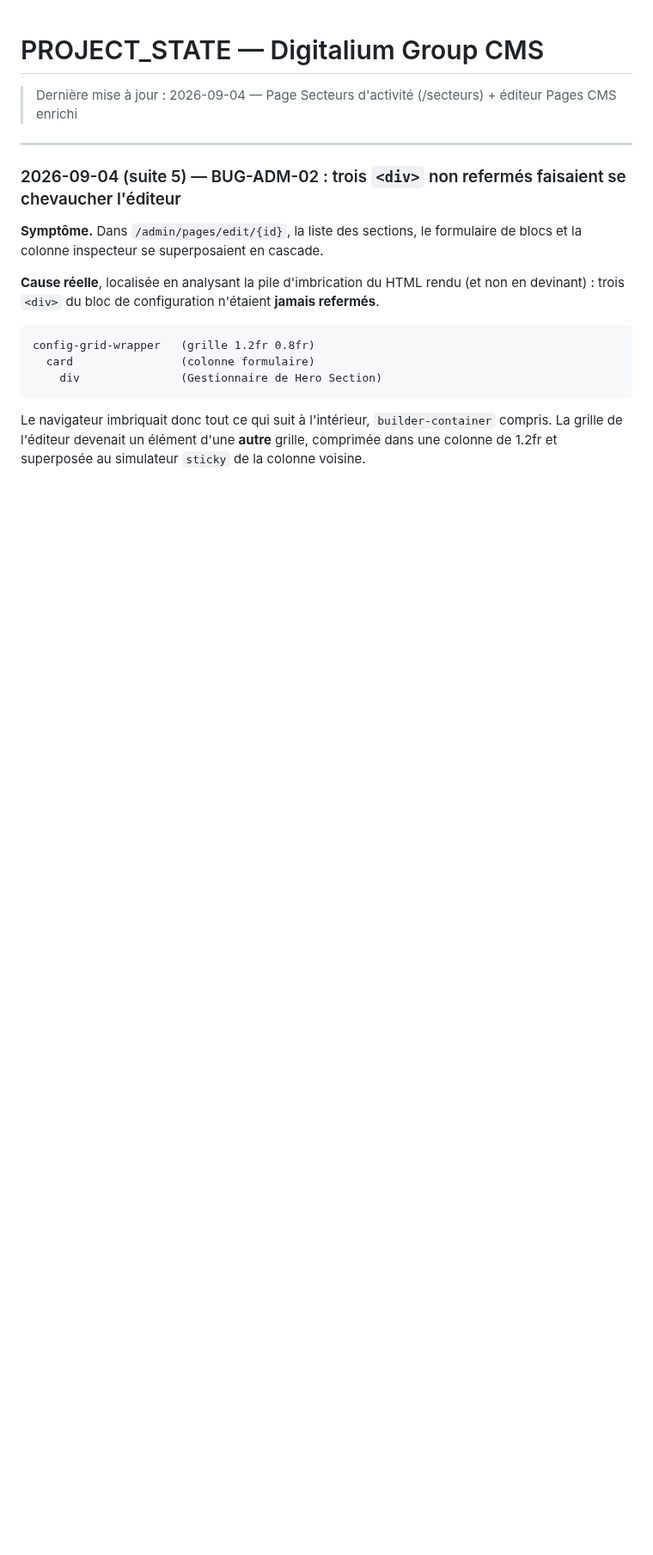
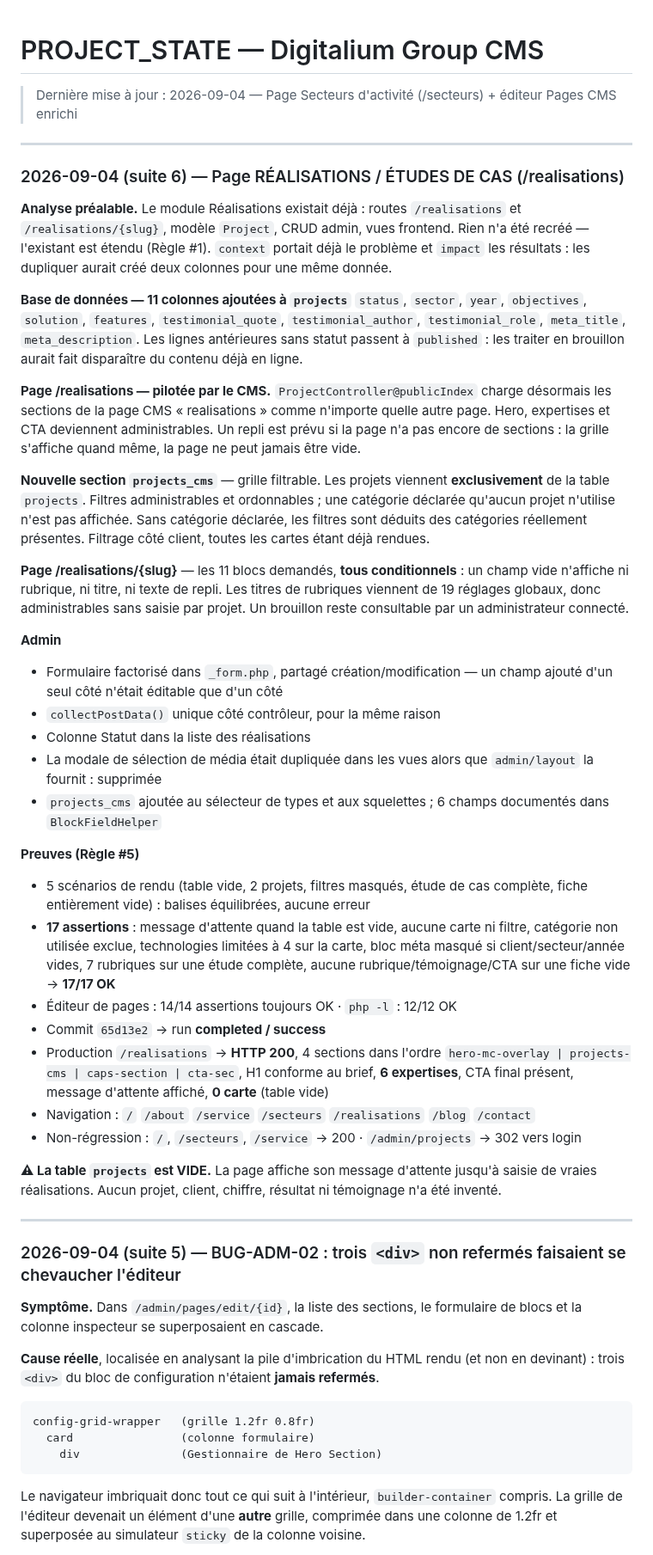
Before and after one commit to KODEX-cloud/Digitalium, a Markdown page: PROJECT_STATE.md, the part around the change. Shown at 86% size. Rendered like a GitHub page; blank space fills up the shorter version.

Commit message:
docs: PROJECT_STATE — page Realisations / etudes de cas (Regle #6)
Co-Authored-By: Claude Opus 5 <noreply@anthropic.com>

```diff
--- a/PROJECT_STATE.md
+++ b/PROJECT_STATE.md
@@ -1,5 +1,54 @@
 # PROJECT_STATE — Digitalium Group CMS
 > Dernière mise à jour : 2026-09-04 — Page Secteurs d'activité (/secteurs) + éditeur Pages CMS enrichi
+
+---
+
+### 2026-09-04 (suite 6) — Page RÉALISATIONS / ÉTUDES DE CAS (/realisations)
+
+**Analyse préalable.** Le module Réalisations existait déjà : routes `/realisations` et
+`/realisations/{slug}`, modèle `Project`, CRUD admin, vues frontend. Rien n'a été recréé —
+l'existant est étendu (Règle #1). `context` portait déjà le problème et `impact` les résultats :
+les dupliquer aurait créé deux colonnes pour une même donnée.
+
+**Base de données — 11 colonnes ajoutées à `projects`**
+`status`, `sector`, `year`, `objectives`, `solution`, `features`, `testimonial_quote`,
+`testimonial_author`, `testimonial_role`, `meta_title`, `meta_description`.
+Les lignes antérieures sans statut passent à `published` : les traiter en brouillon aurait fait
+disparaître du contenu déjà en ligne.
+
+**Page /realisations — pilotée par le CMS.** `ProjectController@publicIndex` charge désormais les
+sections de la page CMS « realisations » comme n'importe quelle autre page. Hero, expertises et CTA
+deviennent administrables. Un repli est prévu si la page n'a pas encore de sections : la grille
+s'affiche quand même, la page ne peut jamais être vide.
+
+**Nouvelle section `projects_cms`** — grille filtrable. Les projets viennent **exclusivement** de la
+table `projects`. Filtres administrables et ordonnables ; une catégorie déclarée qu'aucun projet
+n'utilise n'est pas affichée. Sans catégorie déclarée, les filtres sont déduits des catégories
+réellement présentes. Filtrage côté client, toutes les cartes étant déjà rendues.
+
+**Page /realisations/{slug}** — les 11 blocs demandés, **tous conditionnels** : un champ vide
+n'affiche ni rubrique, ni titre, ni texte de repli. Les titres de rubriques viennent de 19 réglages
+globaux, donc administrables sans saisie par projet. Un brouillon reste consultable par un
+administrateur connecté.
+
+**Admin**
+- Formulaire factorisé dans `_form.php`, partagé création/modification — un champ ajouté d'un seul côté n'était éditable que d'un côté
+- `collectPostData()` unique côté contrôleur, pour la même raison
+- Colonne Statut dans la liste des réalisations
+- La modale de sélection de média était dupliquée dans les vues alors que `admin/layout` la fournit : supprimée
+- `projects_cms` ajoutée au sélecteur de types et aux squelettes ; 6 champs documentés dans `BlockFieldHelper`
+
+**Preuves (Règle #5)**
+- 5 scénarios de rendu (table vide, 2 projets, filtres masqués, étude de cas complète, fiche entièrement vide) : balises équilibrées, aucune erreur
+- **17 assertions** : message d'attente quand la table est vide, aucune carte ni filtre, catégorie non utilisée exclue, technologies limitées à 4 sur la carte, bloc méta masqué si client/secteur/année vides, 7 rubriques sur une étude complète, aucune rubrique/témoignage/CTA sur une fiche vide → **17/17 OK**
+- Éditeur de pages : 14/14 assertions toujours OK · `php -l` : 12/12 OK
+- Commit `65d13e2` → run **completed / success**
+- Production `/realisations` → **HTTP 200**, 4 sections dans l'ordre `hero-mc-overlay | projects-cms | caps-section | cta-sec`, H1 conforme au brief, **6 expertises**, CTA final présent, message d'attente affiché, **0 carte** (table vide)
+- Navigation : `/` `/about` `/service` `/secteurs` `/realisations` `/blog` `/contact`
+- Non-régression : `/`, `/secteurs`, `/service` → 200 · `/admin/projects` → 302 vers login
+
+**⚠ La table `projects` est VIDE.** La page affiche son message d'attente jusqu'à saisie de vraies
+réalisations. Aucun projet, client, chiffre, résultat ni témoignage n'a été inventé.
 
 ---
 
```
